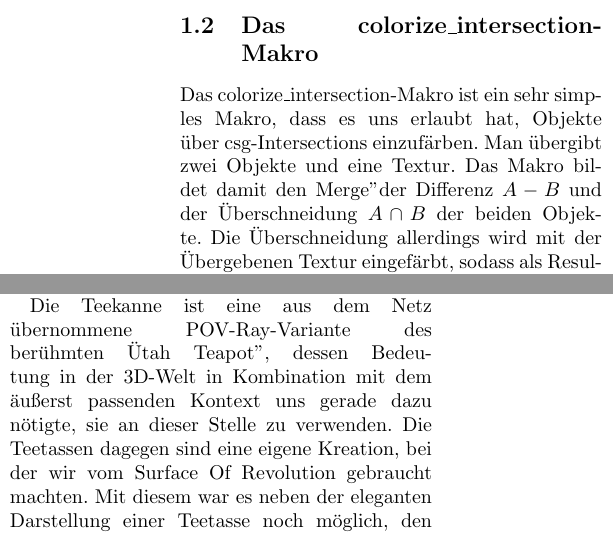
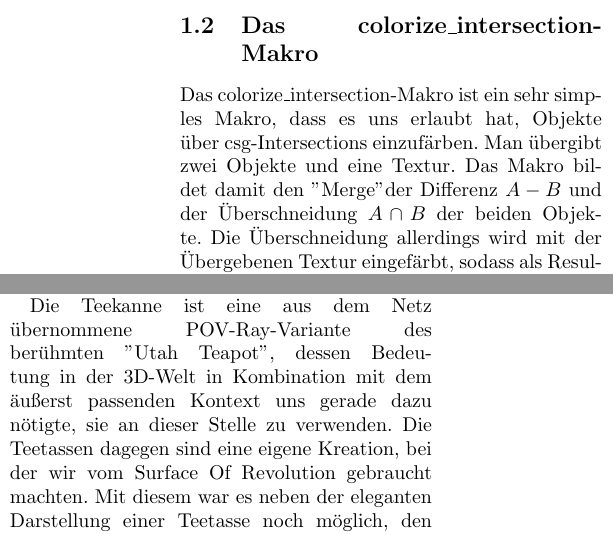
Before and after one commit to FlaShG/GentleIVC, a LaTeX document (doku/doku_alice.tex): two parts of the columns of pages 2 and 4 of 4, joined at a grey line, cut so that both start at the same text. Compiled offline with pdfLaTeX.

Commit message:
fixed 2 quot bugs

```diff
--- a/doku/doku_alice.tex
+++ b/doku/doku_alice.tex
@@ -56,7 +56,7 @@ Um den letzten Rest Performance herauszuholen, haben wir bei einigen Szenen mit
 
 \subsection{Das colorize\_intersection-Makro}
 Das colorize\_intersection-Makro ist ein sehr simples Makro, dass es uns erlaubt hat, Objekte über csg-Intersections einzufärben.
-Man übergibt zwei Objekte und eine Textur. Das Makro bildet damit den "Merge" der Differenz $A - B$ und der Überschneidung $A \cap B$ der beiden Objekte.
+Man übergibt zwei Objekte und eine Textur. Das Makro bildet damit den ''Merge" der Differenz $A - B$ und der Überschneidung $A \cap B$ der beiden Objekte.
 Die Überschneidung allerdings wird mit der Übergebenen Textur eingefärbt, sodass als Resultat das Objekt A entsteht, das jedoch am Schnittvolumen mit Objekt B eine neue Textur erhalten hat.
 
 \subsection{Tiefenunschärfe}
@@ -153,7 +153,7 @@ Gerade der spiegelnde Boden ist wichtig dafür, dass die Szene nicht als leer em
 
 Denn effektiv besteht die Szene nur aus ihren Darstellern, einem Tisch, zwei sehr simplen Stühlen, zwei Teetassen und einer Teekanne.
 
-Die Teekanne ist eine aus dem Netz übernommene POV-Ray-Variante des berühmten "Utah Teapot", dessen Bedeutung in der 3D-Welt in Kombination mit dem äußerst passenden Kontext uns gerade dazu nötigte, sie an dieser Stelle zu verwenden.
+Die Teekanne ist eine aus dem Netz übernommene POV-Ray-Variante des berühmten ''Utah Teapot", dessen Bedeutung in der 3D-Welt in Kombination mit dem äußerst passenden Kontext uns gerade dazu nötigte, sie an dieser Stelle zu verwenden.
 Die Teetassen dagegen sind eine eigene Kreation, bei der wir vom Surface Of Revolution gebraucht machten. Mit diesem war es neben der eleganten Darstellung einer Teetasse noch möglich, den darin enthaltenen Tee beliebig anzupassen, sodass z.B. die Oberfläche der Flüssigkeit in Abhängigkeit des Winkels der Tasse neigbar gewesen wäre.
 
 Von dieser Möglichkeit haben wir aufgrund von verschiedenen Erwägungen keinen Gebraucht gemacht.
```
Also changed, not shown: doku/doku_alice.pdf.
